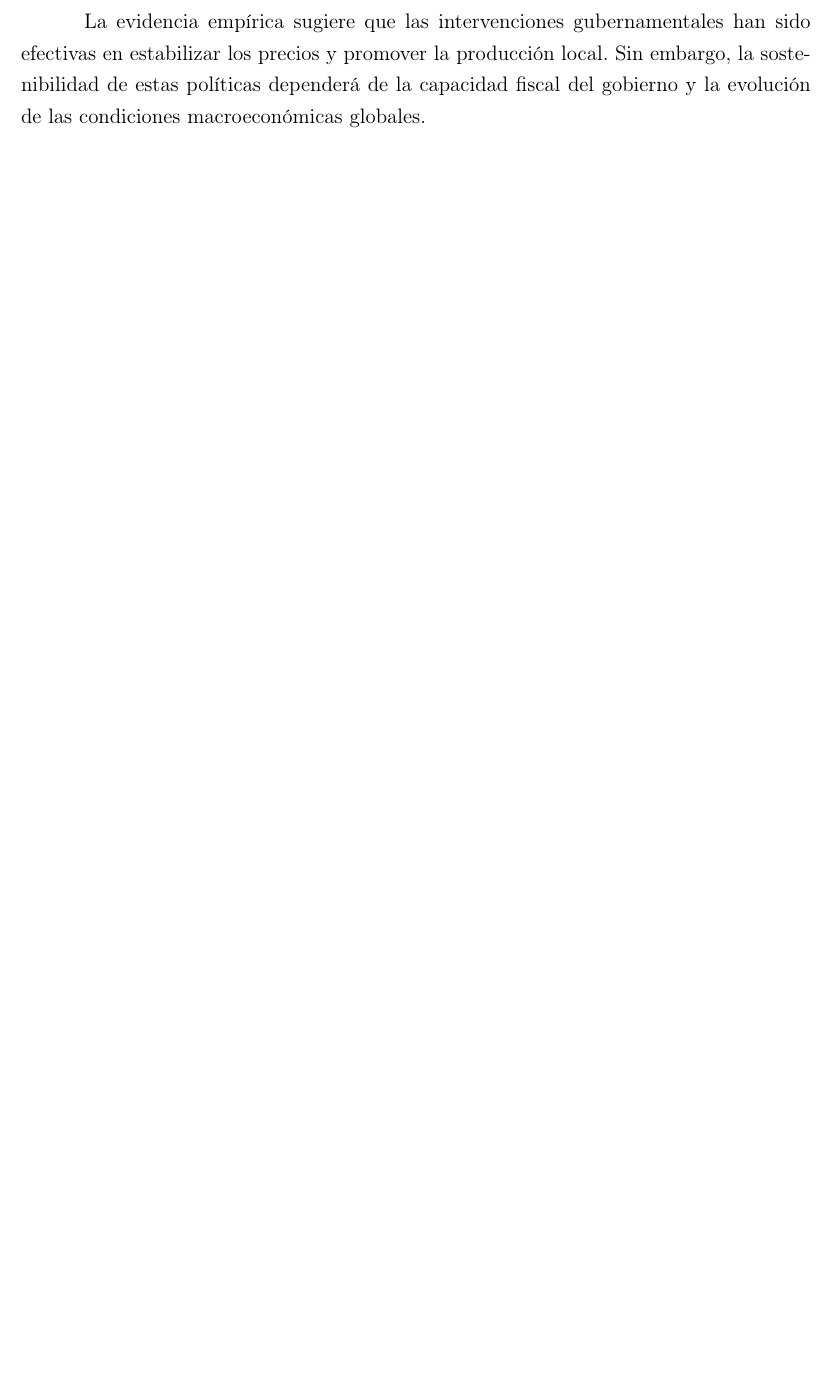
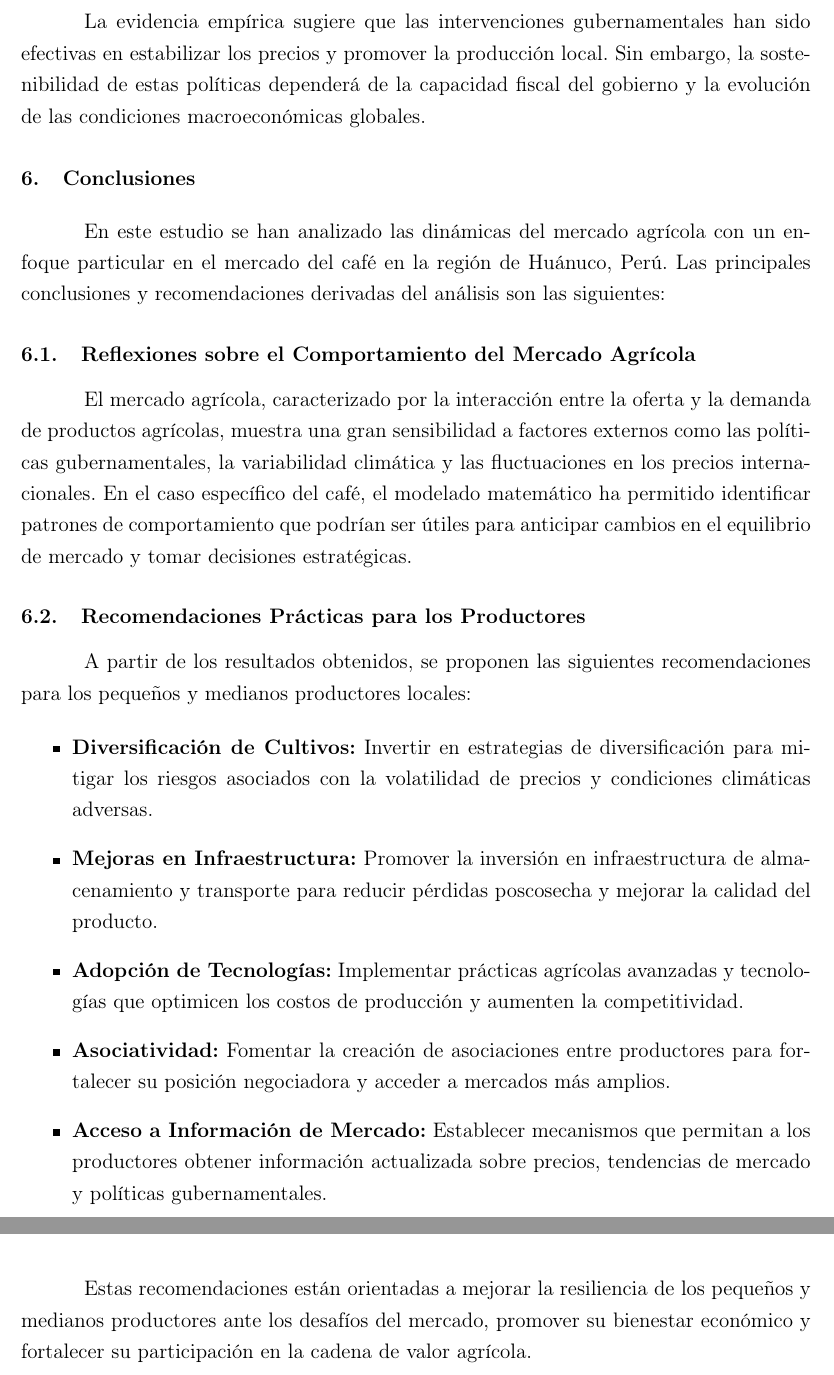
Before and after one commit to pranthony/Latex, a LaTeX document (Matematica/Investigacion formativa/index.tex): part of page 18 of 20 before the commit and two parts of pages 18 and 19 of 21 after it, the two joined at a grey line, cut so that both start at the same text, the shorter picture padded with empty space. Compiled offline with pdfLaTeX.

Commit message:
Conclusiones

```diff
--- a/Matematica/Investigacion formativa/index.tex
+++ b/Matematica/Investigacion formativa/index.tex
@@ -498,7 +498,27 @@ P_t = P_e + (P_0 - P_e)e^{-\lambda t}
 Donde $P_e$ representa el precio de equilibrio a largo plazo, $P_0$ es el precio inicial, y $\lambda$ es la velocidad de ajuste estimada en 0.23.
 
 La evidencia empírica sugiere que las intervenciones gubernamentales han sido efectivas en estabilizar los precios y promover la producción local. Sin embargo, la sostenibilidad de estas políticas dependerá de la capacidad fiscal del gobierno y la evolución de las condiciones macroeconómicas globales.
+\section{Conclusiones}
 
+En este estudio se han analizado las dinámicas del mercado agrícola con un enfoque particular en el mercado del café en la región de Huánuco, Perú. Las principales conclusiones y recomendaciones derivadas del análisis son las siguientes:
+
+\subsection{Reflexiones sobre el Comportamiento del Mercado Agrícola}
+
+El mercado agrícola, caracterizado por la interacción entre la oferta y la demanda de productos agrícolas, muestra una gran sensibilidad a factores externos como las políticas gubernamentales, la variabilidad climática y las fluctuaciones en los precios internacionales. En el caso específico del café, el modelado matemático ha permitido identificar patrones de comportamiento que podrían ser útiles para anticipar cambios en el equilibrio de mercado y tomar decisiones estratégicas.
+
+\subsection{Recomendaciones Prácticas para los Productores}
+
+A partir de los resultados obtenidos, se proponen las siguientes recomendaciones para los pequeños y medianos productores locales:
+
+\begin{itemize}
+    \item \textbf{Diversificación de Cultivos:} Invertir en estrategias de diversificación para mitigar los riesgos asociados con la volatilidad de precios y condiciones climáticas adversas.
+    \item \textbf{Mejoras en Infraestructura:} Promover la inversión en infraestructura de almacenamiento y transporte para reducir pérdidas poscosecha y mejorar la calidad del producto.
+    \item \textbf{Adopción de Tecnologías:} Implementar prácticas agrícolas avanzadas y tecnologías que optimicen los costos de producción y aumenten la competitividad.
+    \item \textbf{Asociatividad:} Fomentar la creación de asociaciones entre productores para fortalecer su posición negociadora y acceder a mercados más amplios.
+    \item \textbf{Acceso a Información de Mercado:} Establecer mecanismos que permitan a los productores obtener información actualizada sobre precios, tendencias de mercado y políticas gubernamentales.
+\end{itemize}
+
+Estas recomendaciones están orientadas a mejorar la resiliencia de los pequeños y medianos productores ante los desafíos del mercado, promover su bienestar económico y fortalecer su participación en la cadena de valor agrícola.
 \newpage
 \printbibliography
  \end{document}
```
Also changed, not shown: Matematica/Investigacion formativa/index.pdf.
